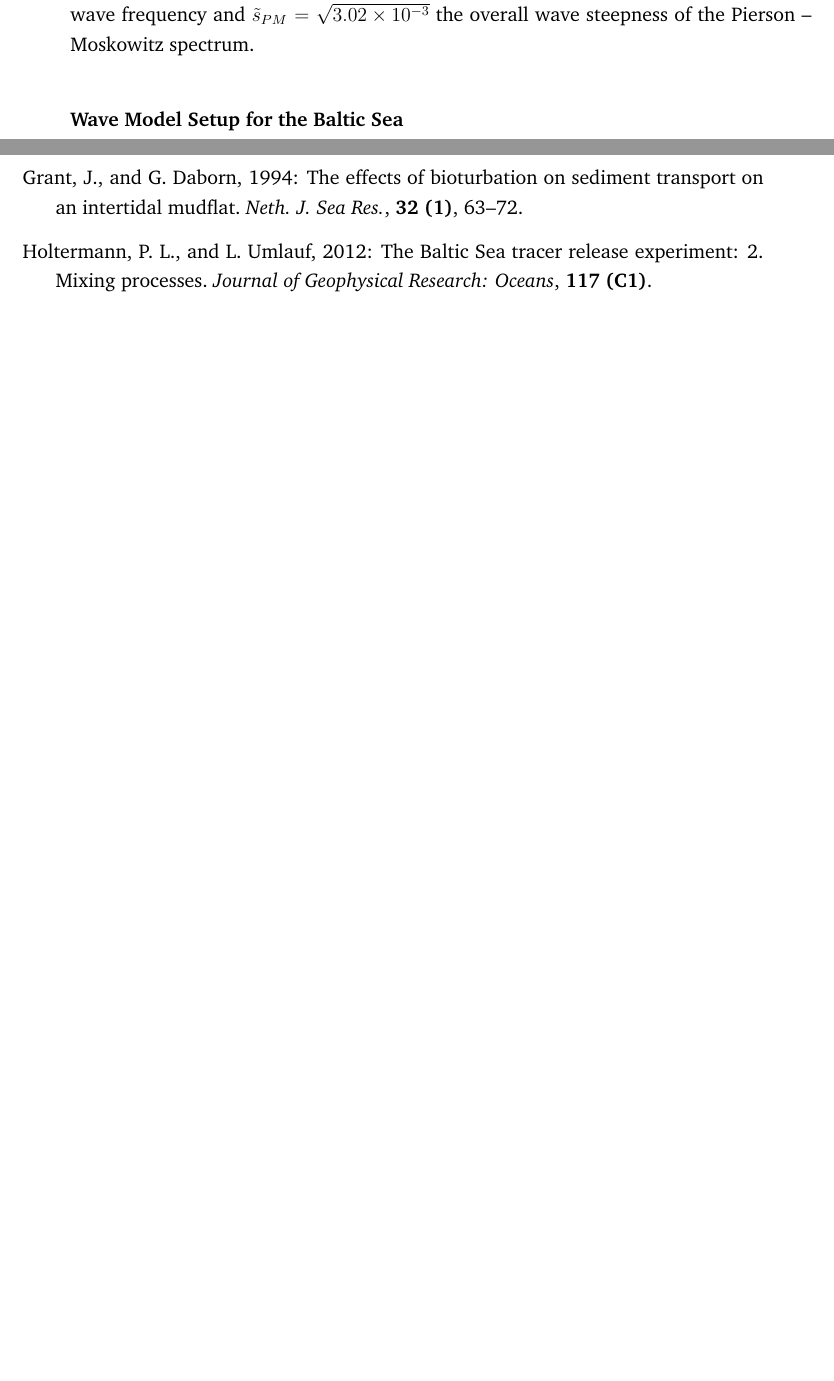
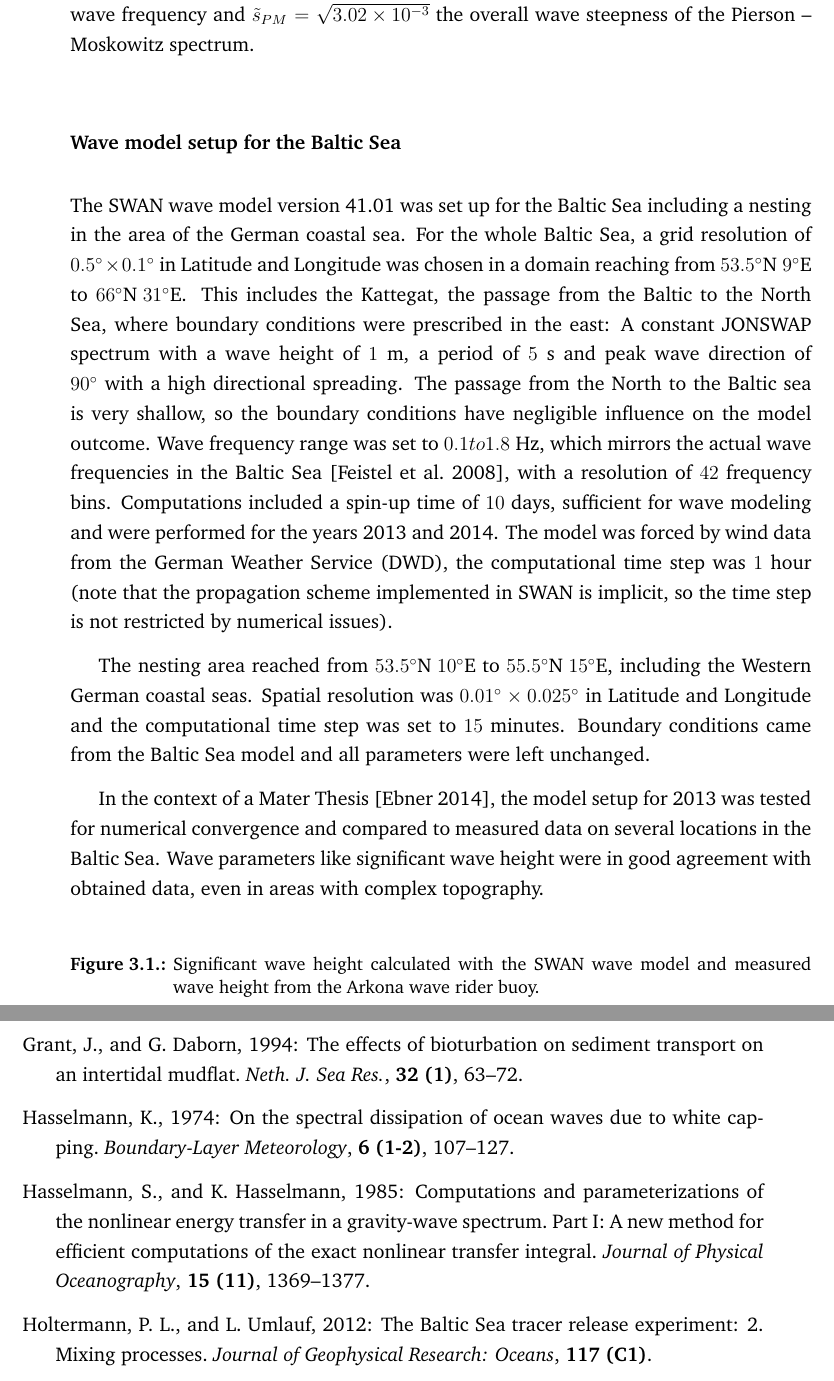
Before and after one commit to KikiNina/tryone, a LaTeX thesis (abschlussarbeit.tex, which reads kapitel-3.tex, literatur.bib): two parts of pages 21 and 62 of 67, joined at a grey line, cut so that both start at the same text, the shorter picture padded with empty space. Compiled offline with pdfLaTeX.

Commit message:
wave setup baltic

```diff
--- a/kapitel-3.tex
+++ b/kapitel-3.tex
@@ -103,7 +103,18 @@ Wave energy is dissipated by white -- capping. The representation of this proces
 with $\tilde{s} = \tilde{k} \sqrt{m_0}$ being the overall wave steepness, $k$ the wave number, $\tilde{\sigma}$ the mean wave frequency and $\tilde{s}_{PM} = \sqrt{3.02 \times 10^{-3}}$ the overall wave steepness of the Pierson -- Moskowitz spectrum.
 
 
-\subsubsection{Wave Model Setup for the Baltic Sea}\label{balticswan}
+\subsubsection{Wave model setup for the Baltic Sea}\label{balticswan}
+
+The SWAN wave model version 41.01 was set up for the Baltic Sea including a nesting in the area of the German coastal sea. For the whole Baltic Sea, a grid resolution of $0.5^\circ \times 0.1^\circ $ in Latitude and Longitude was chosen in a domain reaching from $53.5^\circ \text{N } 9^\circ \text{E}$ to $66^\circ \text{N } 31^\circ \text{E}$. This includes the Kattegat, the passage from the Baltic to the North Sea, where boundary conditions were prescribed in the east: A constant JONSWAP spectrum with a wave height of $1$ m, a period of $5$ s and peak wave direction of $90^\circ$ with a high directional spreading. The passage from the North to the Baltic sea is very shallow, so the boundary conditions have negligible influence on the model outcome. Wave frequency range was set to $0.1 to 1.8 \text{ Hz}$, which mirrors the actual wave frequencies in the Baltic Sea \citep[][]{balticsea}, with a resolution of $42$ frequency bins. Computations included a spin-up time of $10$ days, sufficient for wave modeling and were performed for the years 2013 and 2014. The model was forced by wind data from the German Weather Service (DWD), the computational time step was $1$ hour (note that the propagation scheme implemented in SWAN is implicit, so the time step is not restricted by numerical issues).
+
+The nesting area reached from $53.5^\circ \text{N } 10^\circ \text{E}$ to $55.5^\circ \text{N } 15^\circ \text{E}$, including the Western German coastal seas. Spatial resolution was $0.01^\circ \times 0.025^\circ $ in Latitude and Longitude and the computational time step was set to $15$ minutes. Boundary conditions came from the Baltic Sea model and all parameters were left unchanged.
+
+In the context of a Mater Thesis \citep[][]{masterarbeitronja}, the model setup for 2013 was tested for numerical convergence and compared to measured data on several locations in the Baltic Sea. Wave parameters like significant wave height were in good agreement with obtained data, even in areas with complex topography.
+
+\begin{figure}[h]
+% \includegraphics[width=7cm]{bilder/arkona.pdf}
+ \caption{Significant wave height calculated with the SWAN wave model and measured wave height from the Arkona wave rider buoy.}
+\end{figure}
 
 \section{Wave climate of the Baltic Sea}
 
--- a/literatur.bib
+++ b/literatur.bib
@@ -125,3 +132,10 @@
   year={1984}
 }
 
+@article{hasselmann1974,
+  title={On the spectral dissipation of ocean waves due to white capping},
+  author={Hasselmann, Klaus},
+  journal={Boundary-Layer Meteorology},
+  volume={6},
+  number={1-2},
+  pages={107--127},
@@ -128,3 +147,11 @@
+  title={Computations and parameterizations of the nonlinear energy transfer in a gravity-wave spectrum. {P}art {I}: {A} new method for efficient computations of the exact nonlinear transfer integral},
+  author={Hasselmann, S and Hasselmann, K},
+  journal={Journal of Physical Oceanography},
+  volume={15},
+  number={11},
+  pages={1369--1377},
+  year={1985}
+}
 @article{wubber1979,
   title={The two dimensional seiches of the {B}altic {S}ea},
   author={Wubber, Ch and Krauss, W},
```
Also changed, not shown: literatur.bib (12 more changed lines).
